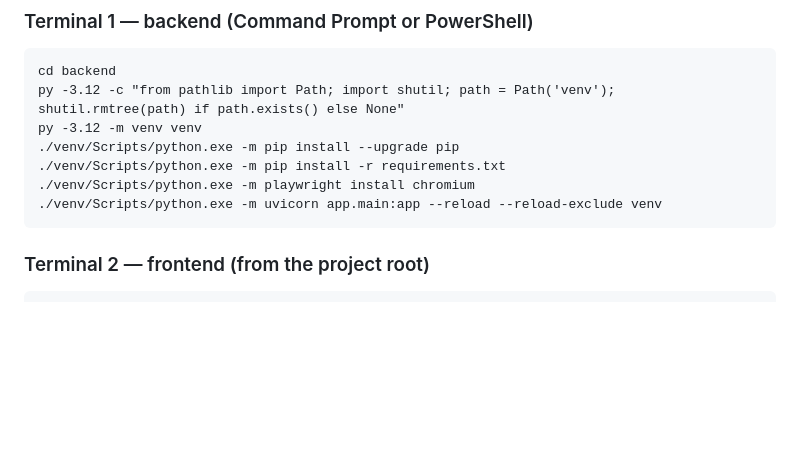
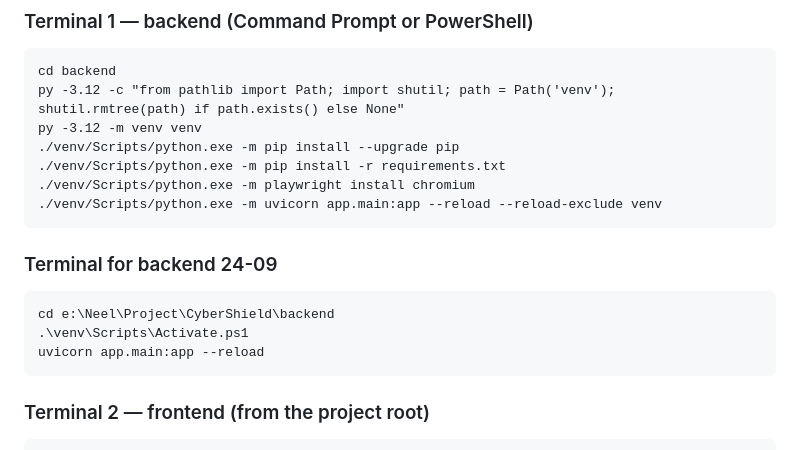
Before and after one commit to NeelSavsani/CyberShield, a Markdown page: README.md, the part around the change. Drawn GitHub-style; blank space fills up the shorter version.

````diff
--- a/README.md
+++ b/README.md
@@ -43,6 +43,14 @@ py -3.12 -m venv venv
 ./venv/Scripts/python.exe -m pip install -r requirements.txt
 ./venv/Scripts/python.exe -m playwright install chromium
 ./venv/Scripts/python.exe -m uvicorn app.main:app --reload --reload-exclude venv
+```
+
+### Terminal for backend 24-09
+
+```
+cd e:\Neel\Project\CyberShield\backend
+.\venv\Scripts\Activate.ps1
+uvicorn app.main:app --reload
 ```
 
 ### Terminal 2 — frontend (from the project root)
````
